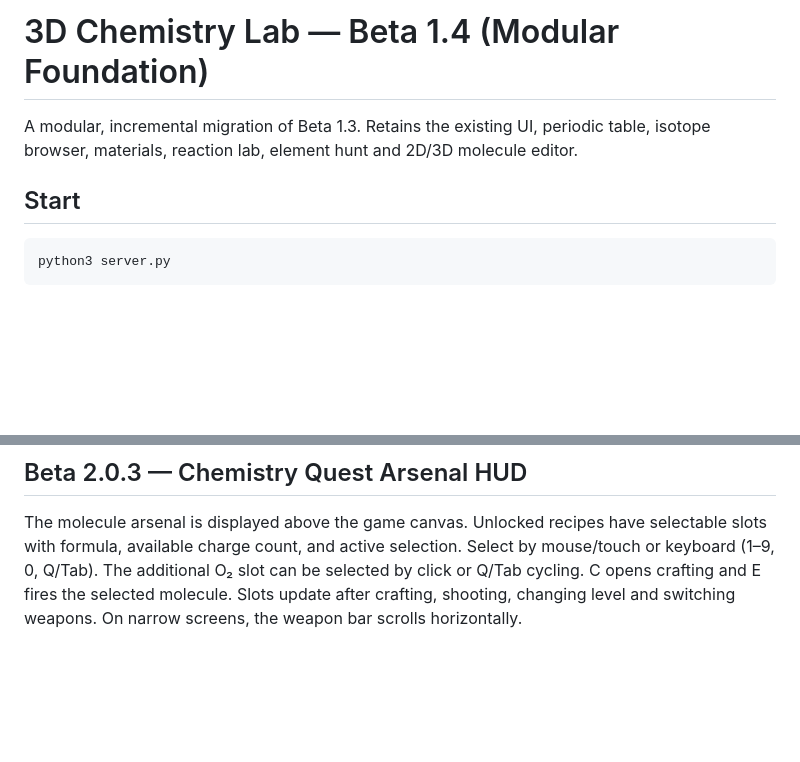
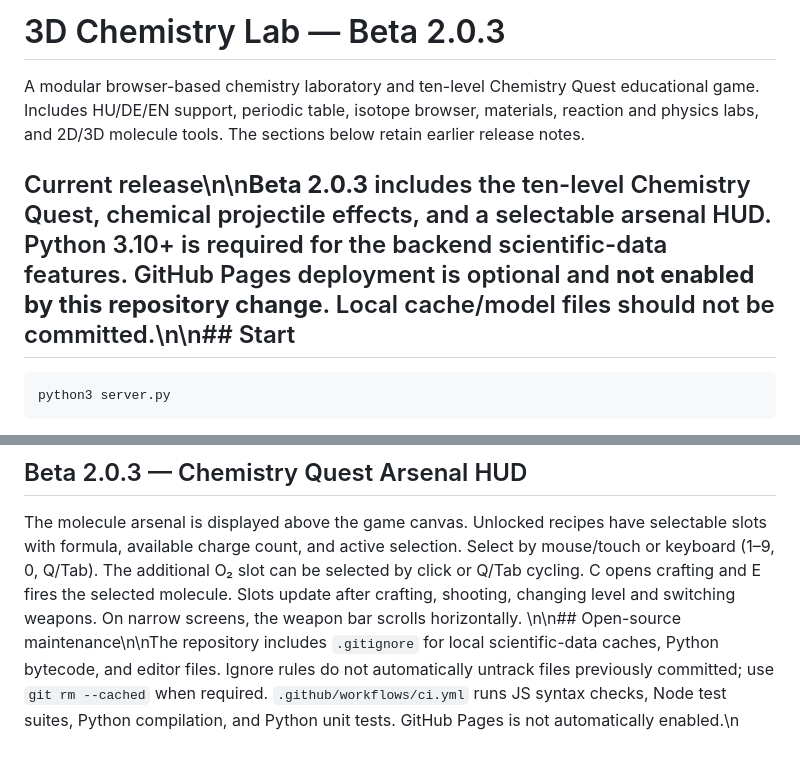
Before and after one commit to balazsvamosi1/chemistryvisualizer, a Markdown page: README.md, 2 parts joined by grey strips. GitHub-like rendering; blank space fills up the shorter version.

Commit message:
docs: document current Beta 2.0.3 and CI

````diff
--- a/README.md
+++ b/README.md
@@ -1,8 +1,8 @@
-# 3D Chemistry Lab — Beta 1.4 (Modular Foundation)
+# 3D Chemistry Lab — Beta 2.0.3
 
-A modular, incremental migration of Beta 1.3. Retains the existing UI, periodic table, isotope browser, materials, reaction lab, element hunt and 2D/3D molecule editor.
+A modular browser-based chemistry laboratory and ten-level Chemistry Quest educational game. Includes HU/DE/EN support, periodic table, isotope browser, materials, reaction and physics labs, and 2D/3D molecule tools. The sections below retain earlier release notes.
 
-## Start
+## Current release\n\n**Beta 2.0.3** includes the ten-level Chemistry Quest, chemical projectile effects, and a selectable arsenal HUD. Python 3.10+ is required for the backend scientific-data features. GitHub Pages deployment is optional and **not enabled by this repository change**. Local cache/model files should not be committed.\n\n## Start
 
 ```sh
 python3 server.py
@@ -157,3 +157,4 @@ This is a gameplay update, not a guarantee of laboratory-grade chemistry or fire
 ## Beta 2.0.3 — Chemistry Quest Arsenal HUD
 
 The molecule arsenal is displayed above the game canvas. Unlocked recipes have selectable slots with formula, available charge count, and active selection. Select by mouse/touch or keyboard (1–9, 0, Q/Tab). The additional O₂ slot can be selected by click or Q/Tab cycling. C opens crafting and E fires the selected molecule. Slots update after crafting, shooting, changing level and switching weapons. On narrow screens, the weapon bar scrolls horizontally.
+\n\n## Open-source maintenance\n\nThe repository includes `.gitignore` for local scientific-data caches, Python bytecode, and editor files. Ignore rules do not automatically untrack files previously committed; use `git rm --cached` when required. `.github/workflows/ci.yml` runs JS syntax checks, Node test suites, Python compilation, and Python unit tests. GitHub Pages is not automatically enabled.\n
````
